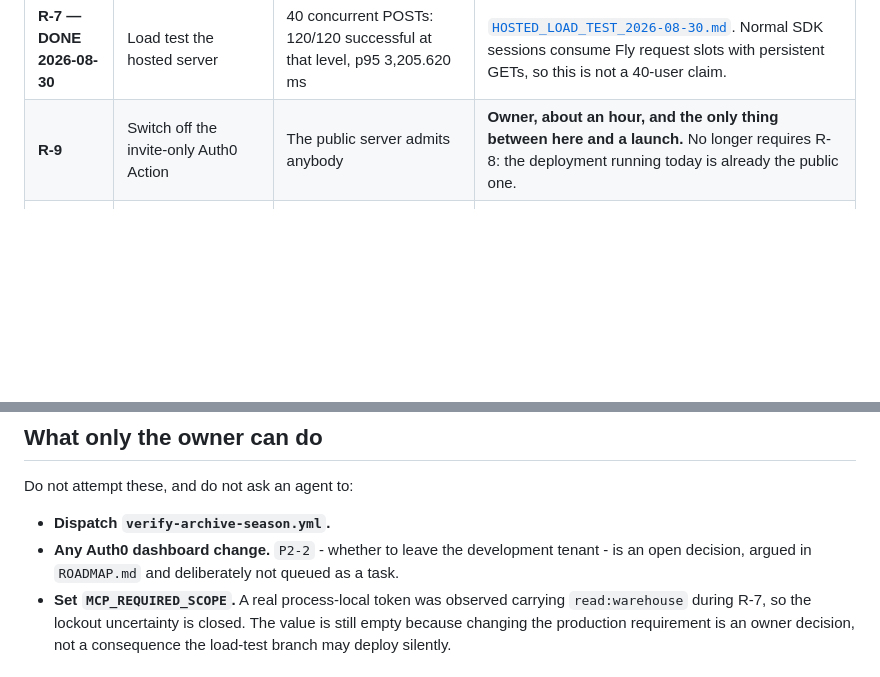
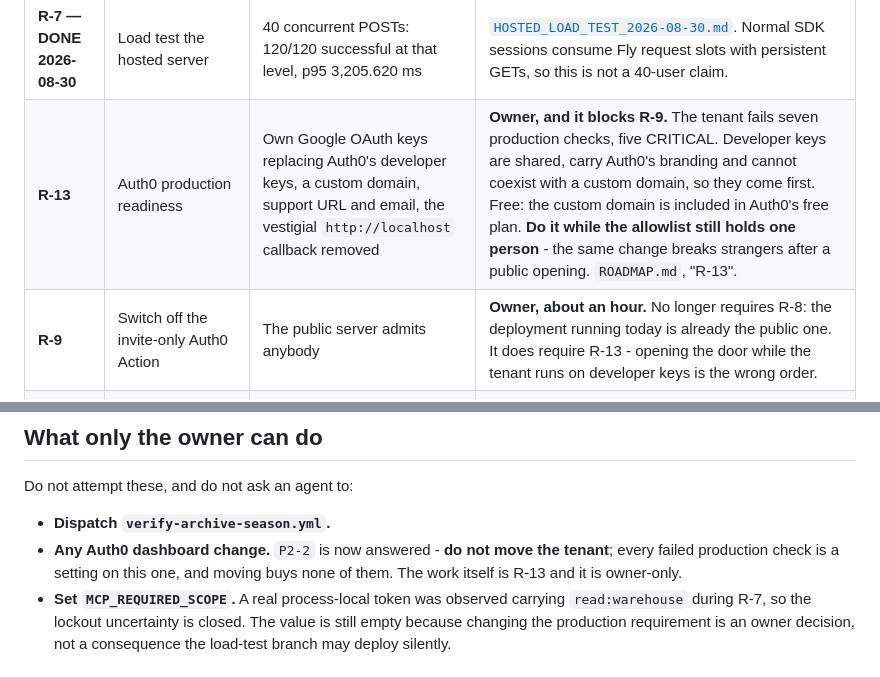
Before and after one commit to egemeny13/euroleague-analytics, a Markdown page: docs/HANDOFF_2026-08-30.md, 2 parts joined by grey strips. Rendered like a GitHub page; blank space fills up the shorter version.

```diff
--- a/docs/HANDOFF_2026-08-30.md
+++ b/docs/HANDOFF_2026-08-30.md
@@ -81,7 +81,8 @@ the reasoning and the launch timing.
 | | Work | What "done" means | Notes |
 |---|---|---|---|
 | **R-7 — DONE 2026-08-30** | Load test the hosted server | 40 concurrent POSTs: 120/120 successful at that level, p95 3,205.620 ms | [`HOSTED_LOAD_TEST_2026-08-30.md`](HOSTED_LOAD_TEST_2026-08-30.md). Normal SDK sessions consume Fly request slots with persistent GETs, so this is not a 40-user claim. |
-| **R-9** | Switch off the invite-only Auth0 Action | The public server admits anybody | **Owner, about an hour, and the only thing between here and a launch.** No longer requires R-8: the deployment running today is already the public one. |
+| **R-13** | Auth0 production readiness | Own Google OAuth keys replacing Auth0's developer keys, a custom domain, support URL and email, the vestigial `http://localhost` callback removed | **Owner, and it blocks R-9.** The tenant fails seven production checks, five CRITICAL. Developer keys are shared, carry Auth0's branding and cannot coexist with a custom domain, so they come first. Free: the custom domain is included in Auth0's free plan. **Do it while the allowlist still holds one person** - the same change breaks strangers after a public opening. `ROADMAP.md`, "R-13". |
+| **R-9** | Switch off the invite-only Auth0 Action | The public server admits anybody | **Owner, about an hour.** No longer requires R-8: the deployment running today is already the public one. It does require R-13 - opening the door while the tenant runs on developer keys is the wrong order. |
 | **R-12** | Load the historical seasons into a warehouse | One old season rehearsed end to end, with its duration, its gate-exclusion rate and its database cost published | New on 2026-08-30 and not previously counted. Archiving is not loading. E2024 and E2025 are loaded; twenty-one archived seasons are not. This is what "ready if a sponsor says yes" means. |
 | **R-8** | The two-deployment split | Second Supabase project, second Fly app, nightly job loading both hot windows | **Deferred until a sponsor exists.** `DECISIONS.md` items 33 and 37. Creating and paying for the paid project before there is anybody to serve from it buys nothing. |
 | **R-8a** | A staging Fly app | A deploy target that is not production | With R-8, not before. |
@@ -121,9 +122,9 @@ These are the ones a cold agent gets wrong. The full set is in `CLAUDE.md`.
 Do not attempt these, and do not ask an agent to:
 
 - **Dispatch `verify-archive-season.yml`.**
-- **Any Auth0 dashboard change.** `P2-2` - whether to leave the development
-  tenant - is an open decision, argued in `ROADMAP.md` and deliberately not
-  queued as a task.
+- **Any Auth0 dashboard change.** `P2-2` is now answered - **do not move the
+  tenant**; every failed production check is a setting on this one, and moving
+  buys none of them. The work itself is R-13 and it is owner-only.
 - **Set `MCP_REQUIRED_SCOPE`.** A real process-local token was observed carrying
   `read:warehouse` during R-7, so the lockout uncertainty is closed. The value is
   still empty because changing the production requirement is an owner decision,
```
Also changed, not shown: ROADMAP.md (+36 -0 lines).
